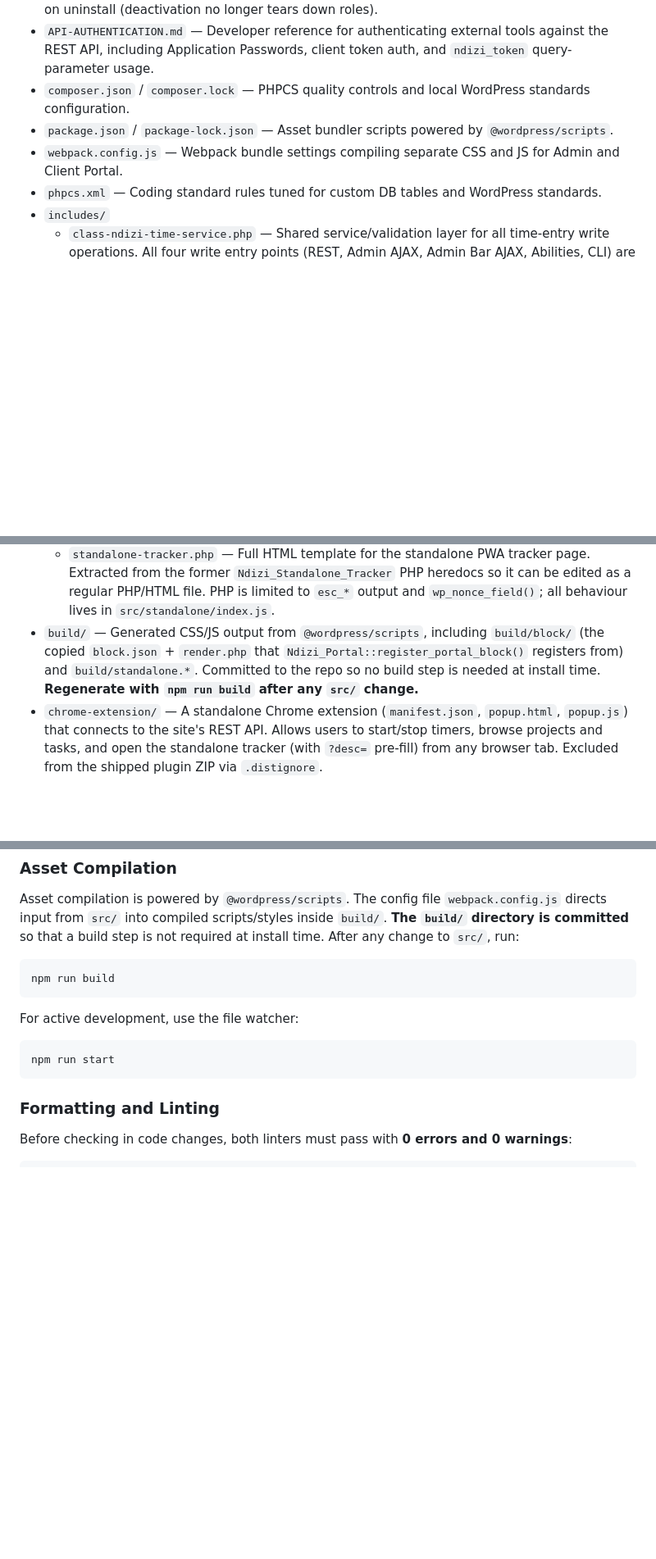
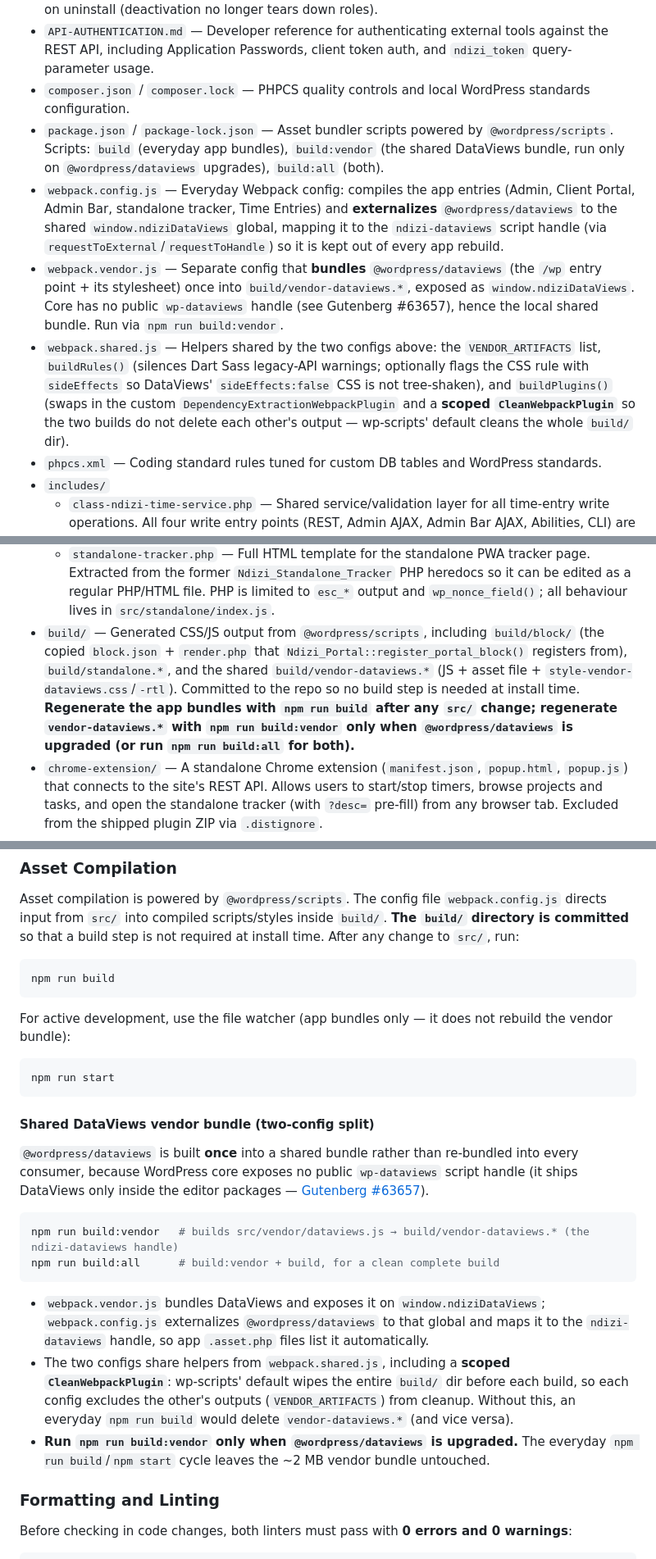
Before and after one commit to georgestephanis/plugins, a Markdown page: ndizi-project-management/AGENTS.md, 3 parts joined by grey strips. Shown at 82% size. Rendered like a GitHub page; blank space fills up the shorter version.

````diff
--- a/ndizi-project-management/AGENTS.md
+++ b/ndizi-project-management/AGENTS.md
@@ -14,8 +14,10 @@ Features are delivered through independently toggleable modules controlled by th
 - `uninstall.php` — Removes the custom `wp_ndizi_time_entries` table and the plugin's roles/caps on uninstall (deactivation no longer tears down roles).
 - `API-AUTHENTICATION.md` — Developer reference for authenticating external tools against the REST API, including Application Passwords, client token auth, and `ndizi_token` query-parameter usage.
 - `composer.json` / `composer.lock` — PHPCS quality controls and local WordPress standards configuration.
-- `package.json` / `package-lock.json` — Asset bundler scripts powered by `@wordpress/scripts`.
-- `webpack.config.js` — Webpack bundle settings compiling separate CSS and JS for Admin and Client Portal.
+- `package.json` / `package-lock.json` — Asset bundler scripts powered by `@wordpress/scripts`. Scripts: `build` (everyday app bundles), `build:vendor` (the shared DataViews bundle, run only on `@wordpress/dataviews` upgrades), `build:all` (both).
+- `webpack.config.js` — Everyday Webpack config: compiles the app entries (Admin, Client Portal, Admin Bar, standalone tracker, Time Entries) and **externalizes** `@wordpress/dataviews` to the shared `window.ndiziDataViews` global, mapping it to the `ndizi-dataviews` script handle (via `requestToExternal`/`requestToHandle`) so it is kept out of every app rebuild.
+- `webpack.vendor.js` — Separate config that **bundles** `@wordpress/dataviews` (the `/wp` entry point + its stylesheet) once into `build/vendor-dataviews.*`, exposed as `window.ndiziDataViews`. Core has no public `wp-dataviews` handle (see Gutenberg #63657), hence the local shared bundle. Run via `npm run build:vendor`.
+- `webpack.shared.js` — Helpers shared by the two configs above: the `VENDOR_ARTIFACTS` list, `buildRules()` (silences Dart Sass legacy-API warnings; optionally flags the CSS rule with `sideEffects` so DataViews' `sideEffects:false` CSS is not tree-shaken), and `buildPlugins()` (swaps in the custom `DependencyExtractionWebpackPlugin` and a **scoped `CleanWebpackPlugin`** so the two builds do not delete each other's output — wp-scripts' default cleans the whole `build/` dir).
 - `phpcs.xml` — Coding standard rules tuned for custom DB tables and WordPress standards.
 - `includes/`
     - `class-ndizi-time-service.php` — Shared service/validation layer for all time-entry write operations. All four write entry points (REST, Admin AJAX, Admin Bar AJAX, Abilities, CLI) are thin adapters over three static methods: `start_timer()`, `stop_timer()`, and `log_time_manual()`. Each method runs `validate_time_project_access()` (project type/status/assignment + task ownership), the lock-date guard, and delegates to `Ndizi_DB`. `start_timer()` also auto-stops any already-running timer before inserting the new one; if the existing active timer started in a locked period it returns `WP_Error('active_timer_locked')` instead. All methods return the new entry ID / stopped row on success, or a `WP_Error` on failure.
@@ -46,7 +49,7 @@ Features are delivered through independently toggleable modules controlled by th
     - `block/` — The `ndizi/client-portal` editor block (`block.json`, `index.js` edit UI, `render.php` dynamic frontend render) wrapping the portal shortcode.
 - `templates/`
     - `standalone-tracker.php` — Full HTML template for the standalone PWA tracker page. Extracted from the former `Ndizi_Standalone_Tracker` PHP heredocs so it can be edited as a regular PHP/HTML file. PHP is limited to `esc_*` output and `wp_nonce_field()`; all behaviour lives in `src/standalone/index.js`.
-- `build/` — Generated CSS/JS output from `@wordpress/scripts`, including `build/block/` (the copied `block.json` + `render.php` that `Ndizi_Portal::register_portal_block()` registers from) and `build/standalone.*`. Committed to the repo so no build step is needed at install time. **Regenerate with `npm run build` after any `src/` change.**
+- `build/` — Generated CSS/JS output from `@wordpress/scripts`, including `build/block/` (the copied `block.json` + `render.php` that `Ndizi_Portal::register_portal_block()` registers from), `build/standalone.*`, and the shared `build/vendor-dataviews.*` (JS + asset file + `style-vendor-dataviews.css`/`-rtl`). Committed to the repo so no build step is needed at install time. **Regenerate the app bundles with `npm run build` after any `src/` change; regenerate `vendor-dataviews.*` with `npm run build:vendor` only when `@wordpress/dataviews` is upgraded (or run `npm run build:all` for both).**
 - `chrome-extension/` — A standalone Chrome extension (`manifest.json`, `popup.html`, `popup.js`) that connects to the site's REST API. Allows users to start/stop timers, browse projects and tasks, and open the standalone tracker (with `?desc=` pre-fill) from any browser tab. Excluded from the shipped plugin ZIP via `.distignore`.
 - `playground/` — Dev-only WordPress Playground blueprint and `mock-data.php` seeder. Excluded from the shipped package via `.distignore`; see `playground/README.md`.
 - `languages/` — Destination for `.po`/`.mo`/`.json` translation files; `Ndizi.php` calls `load_plugin_textdomain( 'ndizi-project-management', …, '…/languages' )` for non-WP.org installs.
@@ -164,11 +167,24 @@ Asset compilation is powered by `@wordpress/scripts`. The config file `webpack.c
 npm run build
 ```
 
-For active development, use the file watcher:
+For active development, use the file watcher (app bundles only — it does not rebuild the vendor bundle):
 
 ```bash
 npm run start
 ```
+
+#### Shared DataViews vendor bundle (two-config split)
+
+`@wordpress/dataviews` is built **once** into a shared bundle rather than re-bundled into every consumer, because WordPress core exposes no public `wp-dataviews` script handle (it ships DataViews only inside the editor packages — [Gutenberg #63657](https://github.com/WordPress/gutenberg/issues/63657)).
+
+```bash
+npm run build:vendor   # builds src/vendor/dataviews.js → build/vendor-dataviews.* (the ndizi-dataviews handle)
+npm run build:all      # build:vendor + build, for a clean complete build
+```
+
+- `webpack.vendor.js` bundles DataViews and exposes it on `window.ndiziDataViews`; `webpack.config.js` externalizes `@wordpress/dataviews` to that global and maps it to the `ndizi-dataviews` handle, so app `.asset.php` files list it automatically.
+- The two configs share helpers from `webpack.shared.js`, including a **scoped `CleanWebpackPlugin`**: wp-scripts' default wipes the entire `build/` dir before each build, so each config excludes the other's outputs (`VENDOR_ARTIFACTS`) from cleanup. Without this, an everyday `npm run build` would delete `vendor-dataviews.*` (and vice versa).
+- **Run `npm run build:vendor` only when `@wordpress/dataviews` is upgraded.** The everyday `npm run build`/`npm start` cycle leaves the ~2 MB vendor bundle untouched.
 
 ### Formatting and Linting
 
````
Also changed, not shown: other parts of ndizi-project-management/AGENTS.md (+3 -2 lines), ndizi-project-management/README.md (+12 -3 lines).
